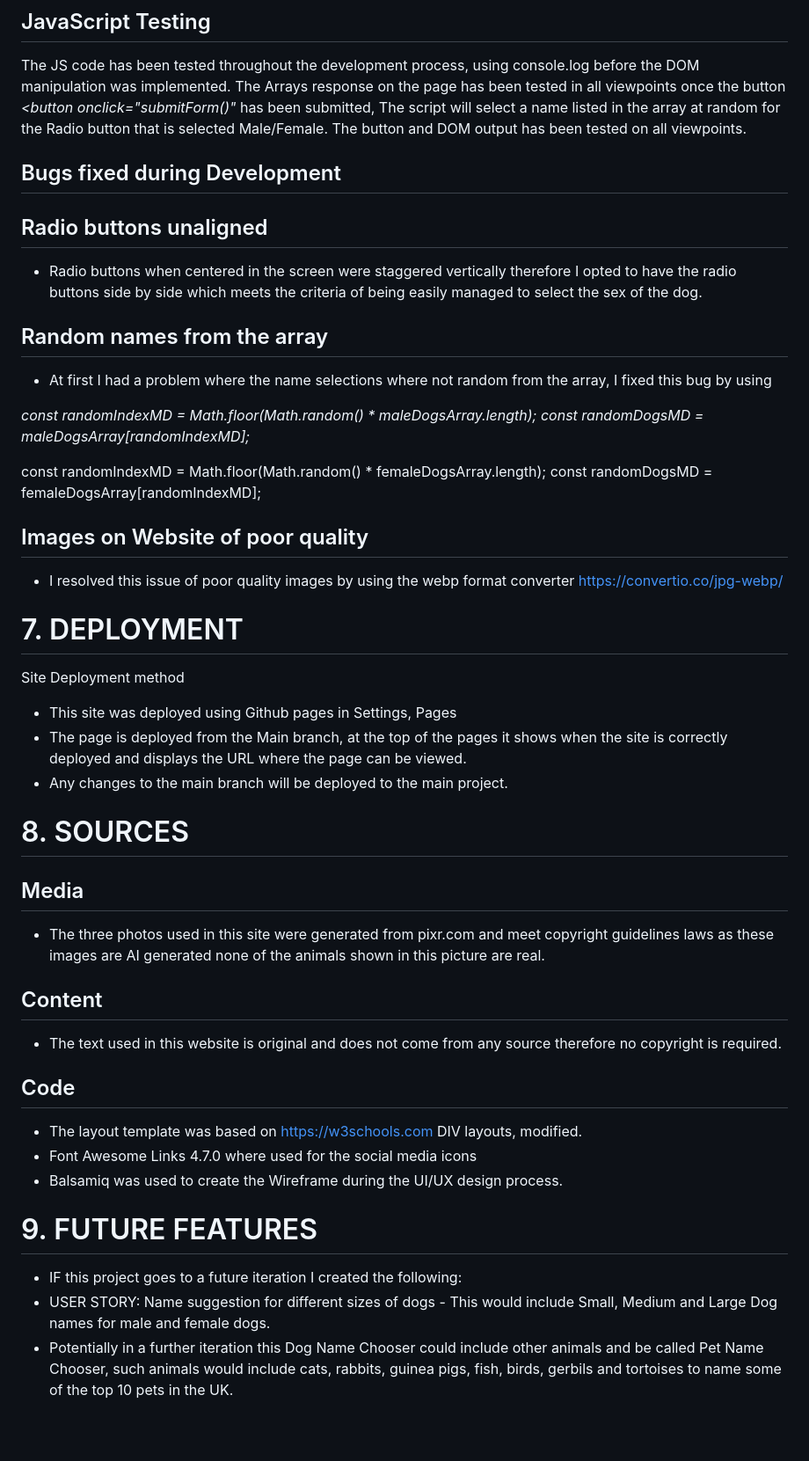
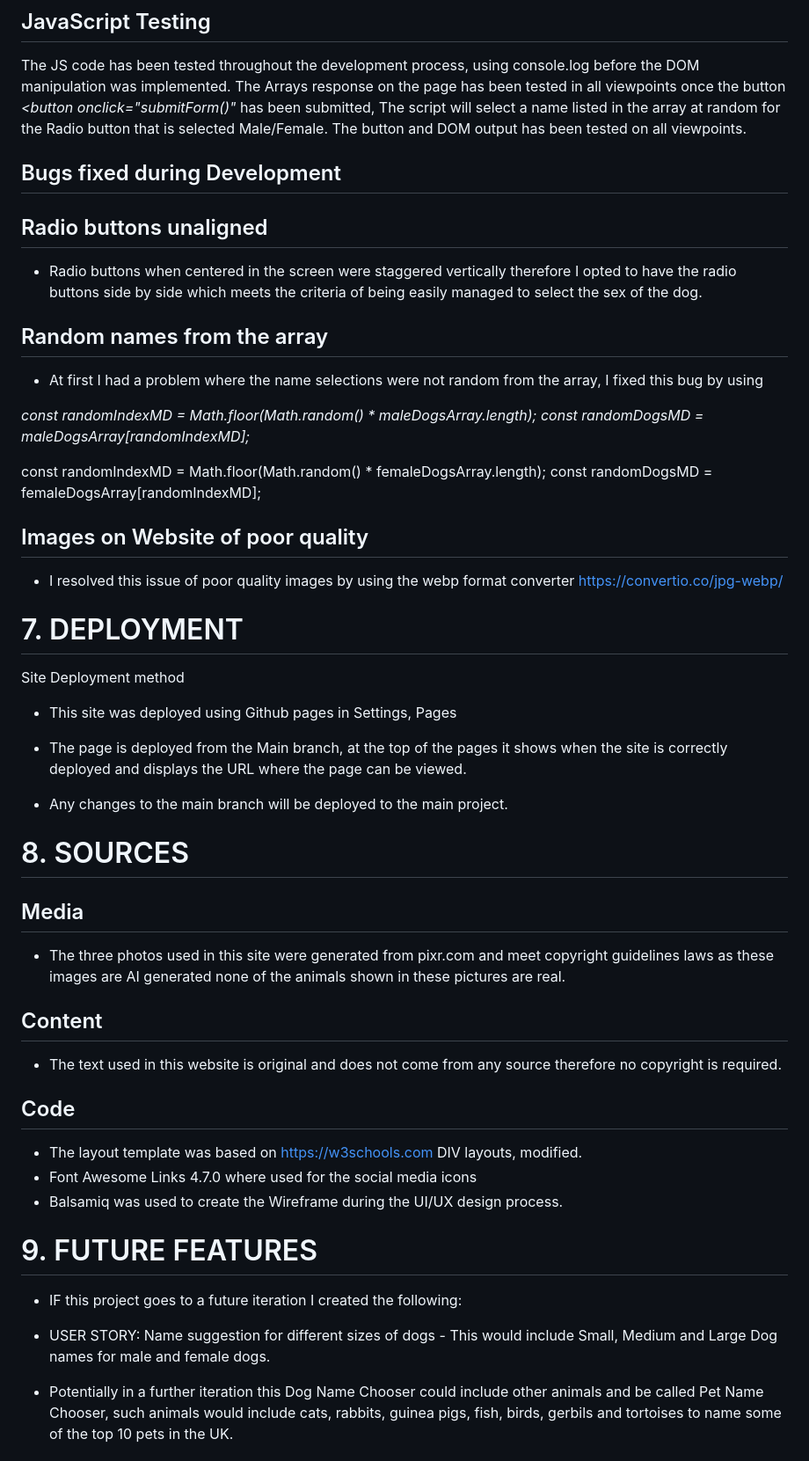
Before and after one commit to StaysafeUK/PetNameChooserJS, a Markdown page: README.md, the part around one of its changes. Shown at 88% size. GitHub-like rendering; blank space fills up the shorter version.

Commit message:
add final corrections to formatting on README.md JRE v1.33 20082024 1334

```diff
--- a/README.md
+++ b/README.md
@@ -247,74 +202,58 @@ Below is an image of the user story meeting it's criteria:
 
 The JS code has been tested throughout the development process, using console.log before the DOM manipulation was implemented.  The Arrays response on the page has been tested in all viewpoints once the button  <i> <button onclick="submitForm()" </i> has been submitted,  The script will select a name listed in the array at random for the Radio button that is selected Male/Female.  The button and DOM output has been tested on all viewpoints.
 
-
 ## Bugs fixed during Development
-
 
 ## Radio buttons unaligned
 
-
 - Radio buttons when centered in the screen were staggered vertically therefore I opted to have the radio buttons side by side which meets the criteria of being easily managed to select the sex of the dog.
-
 
 ## Random names from the array
 
-
-- At first I had a problem where the name selections where not random from the array,  I fixed this bug by using
-
+- At first I had a problem where the name selections were not random from the array,  I fixed this bug by using
 
 <i>const randomIndexMD = Math.floor(Math.random() * maleDogsArray.length);
 const randomDogsMD = maleDogsArray[randomIndexMD];
 
-
 const randomIndexMD = Math.floor(Math.random() * femaleDogsArray.length);
 const randomDogsMD = femaleDogsArray[randomIndexMD];</i>
-
 
 ## Images on Website of poor quality
 - I resolved this issue of poor quality images by using the webp format converter https://convertio.co/jpg-webp/
 
-
 # 7. DEPLOYMENT
-
 
 Site Deployment method
 
+- This site was deployed using Github pages in Settings, Pages
 
-- This site was deployed using Github pages in Settings, Pages
 - The page is deployed from the Main branch, at the top of the pages it shows
 when the site is correctly deployed and displays the URL where the page can be viewed.
+
 - Any changes to the main branch will be deployed to the main project.
-
 
 # 8. SOURCES
 
-
 ## Media
 
-
-- The three photos used in this site were generated from pixr.com and meet copyright guidelines laws as these images are AI generated none of the animals shown in this picture are real.
-
+- The three photos used in this site were generated from pixr.com and meet copyright guidelines laws as these images are AI generated none of the animals shown in these pictures are real.
 
 ## Content
 
-
 - The text used in this website is original and does not come from any source therefore no copyright is required.
 
-
 ## Code
-
 
 - The layout template was based on https://w3schools.com DIV layouts,  modified.
 - Font Awesome Links 4.7.0 where used for the social media icons
 - Balsamiq was used to create the Wireframe during the UI/UX design process.
 
-
 # 9. FUTURE FEATURES
 
+- IF this project goes to a future iteration I created the following:
 
-- IF this project goes to a future iteration I created the following:
 - USER STORY: Name suggestion for different sizes of dogs -  This would include Small, Medium and Large Dog names for male and female dogs.
+
 - Potentially in a further iteration this Dog Name Chooser could include other animals and be called Pet Name Chooser,  such animals would
 include cats, rabbits, guinea pigs, fish, birds, gerbils and tortoises to name some of the top 10 pets in the UK.
 
```
Also changed, not shown: other parts of README.md (+2 -47 lines).
